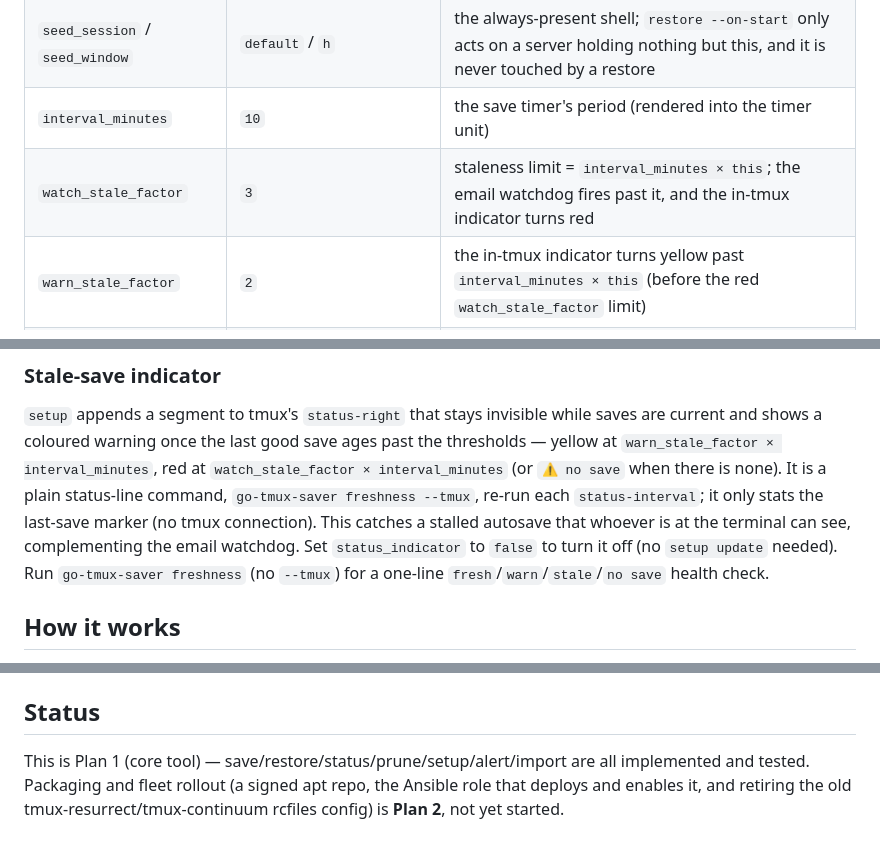
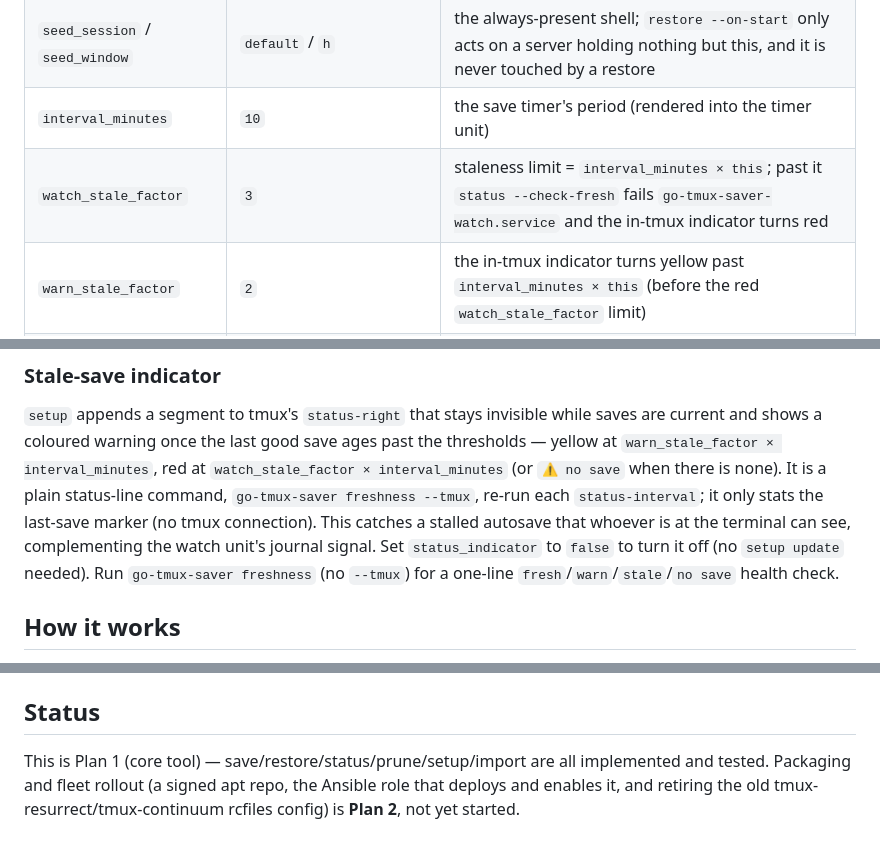
Before and after one commit to mithro/go-tmux-saver, a Markdown page: README.md, 3 parts joined by grey strips. GitHub-like rendering.

```diff
--- a/README.md
+++ b/README.md
@@ -175,7 +170,7 @@ generate` prints.
 | `socket` | `main` | tmux socket name (`tmux -L <socket>`) |
 | `seed_session` / `seed_window` | `default` / `h` | the always-present shell; `restore --on-start` only acts on a server holding nothing but this, and it is never touched by a restore |
 | `interval_minutes` | `10` | the save timer's period (rendered into the timer unit) |
-| `watch_stale_factor` | `3` | staleness limit = `interval_minutes × this`; the email watchdog fires past it, and the in-tmux indicator turns red |
+| `watch_stale_factor` | `3` | staleness limit = `interval_minutes × this`; past it `status --check-fresh` fails `go-tmux-saver-watch.service` and the in-tmux indicator turns red |
 | `warn_stale_factor` | `2` | the in-tmux indicator turns yellow past `interval_minutes × this` (before the red `watch_stale_factor` limit) |
 | `status_indicator` | `true` | show the in-tmux stale-save indicator in the status line (see below) |
 | `allowlist` | see `procs.DefaultAllowlist` | process names a pane's command may be relaunched from; anything else restores as a plain shell |
@@ -201,7 +195,7 @@ past the thresholds — yellow at `warn_stale_factor × interval_minutes`, red a
 It is a plain status-line command, `go-tmux-saver freshness --tmux`, re-run
 each `status-interval`; it only stats the last-save marker (no tmux
 connection). This catches a stalled autosave that whoever is at the terminal
-can see, complementing the email watchdog. Set `status_indicator` to `false`
+can see, complementing the watch unit's journal signal. Set `status_indicator` to `false`
 to turn it off (no `setup update` needed). Run `go-tmux-saver freshness` (no
 `--tmux`) for a one-line `fresh`/`warn`/`stale`/`no save` health check.
 
@@ -242,7 +236,7 @@ workstation, or a host like a router where go-tmux-saver runs for real):
 
 ## Status
 
-This is Plan 1 (core tool) — save/restore/status/prune/setup/alert/import are
+This is Plan 1 (core tool) — save/restore/status/prune/setup/import are
 all implemented and tested. Packaging and fleet rollout (a signed apt repo,
 the Ansible role that deploys and enables it, and retiring the old
 tmux-resurrect/tmux-continuum rcfiles config) is **Plan 2**, not yet started.
```
Also changed, not shown: other parts of README.md (+8 -14 lines), 1 other file.
